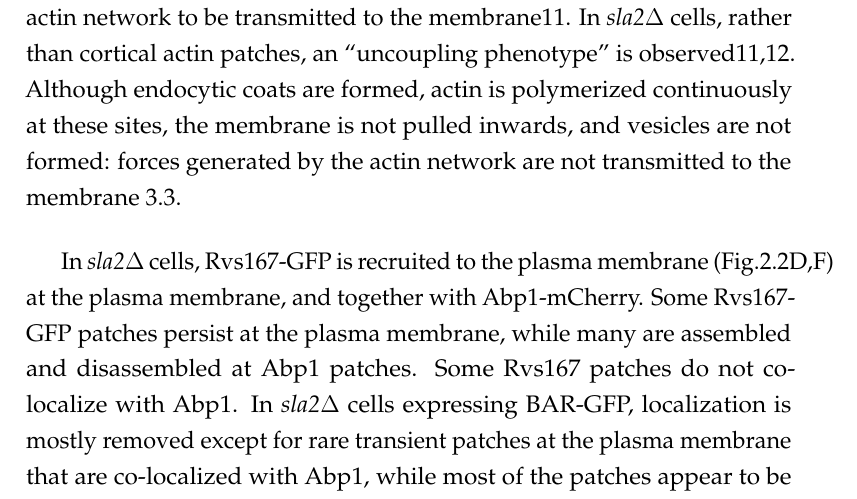
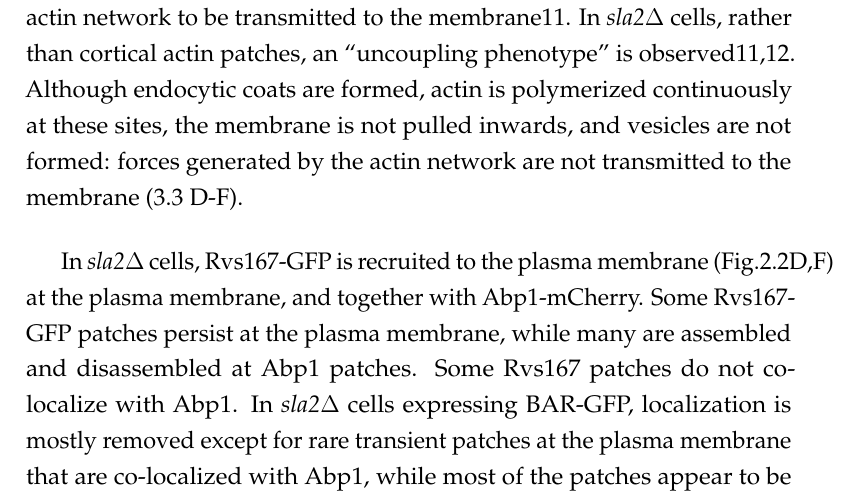
Before and after one commit to deepikaamenon/thesis_2021, a LaTeX thesis (main.tex, which reads Chapters/Results.tex): part of page 46 of 61, cut so that both start at the same text. Compiled offline with pdfLaTeX.

Commit message:
txs auto checkin

```diff
--- a/Chapters/Results.tex
+++ b/Chapters/Results.tex
@@ -60,7 +60,7 @@ The Rvs complex, as has been discussed in section \ref{Ch:Intro}, influences eff
 
 
 	\subsection{BAR domain senses membrane curvature in-vivo}
-	To test whether Rvs is recruited because of membrane curvature, I first imaged Rvs167-GFP without the BAR domain, that is Rvs167-delsh3-GFP (henceforth referred to as BAR). BAR-GFP forms cortical patches \ref{fig2_sla2del}, so the BAR domain is able to localize to the plasma membrane in the absence of the SH3 domain. In a yeast strain expressing both BAR-GFP and Abp1-mCherry, BAR-GFP co-localizes with Abp1, indicating that BAR domains are recruited to endocytic patches \ref{fig2_sla2del}). In order to test whether this localization is due of membrane curvature, I compared the dynamics of Rvs167-GFP against BAR-GFP in \textit{sla2$\Delta$} cells \ref{fig2_sla2del} (D-F). Sla2 is a coat protein that acts as a linker between the membrane and the actin cytoskeleton by binding both via its N-terminal ANTH domain, and its C-terminal THATCH domain. This allows forces generated within the actin network to be transmitted to the membrane11. In \textit{sla2$\Delta$} cells, rather than cortical actin patches, an “uncoupling phenotype” is observed11,12. Although endocytic coats are formed, actin is polymerized continuously at these sites, the membrane is not pulled inwards, and vesicles are not formed: forces generated by the actin network are not transmitted to the membrane \ref{fig2_sla2del}.
+	To test whether Rvs is recruited because of membrane curvature, I first imaged Rvs167-GFP without the BAR domain, that is Rvs167-delsh3-GFP (henceforth referred to as BAR). BAR-GFP forms cortical patches \ref{fig2_sla2del}, so the BAR domain is able to localize to the plasma membrane in the absence of the SH3 domain. In a yeast strain expressing both BAR-GFP and Abp1-mCherry, BAR-GFP co-localizes with Abp1, indicating that BAR domains are recruited to endocytic patches \ref{fig2_sla2del}). In order to test whether this localization is due of membrane curvature, I compared the dynamics of Rvs167-GFP against BAR-GFP in \textit{sla2$\Delta$} cells \ref{fig2_sla2del} (D-F). Sla2 is a coat protein that acts as a linker between the membrane and the actin cytoskeleton by binding both via its N-terminal ANTH domain, and its C-terminal THATCH domain. This allows forces generated within the actin network to be transmitted to the membrane11. In \textit{sla2$\Delta$} cells, rather than cortical actin patches, an “uncoupling phenotype” is observed11,12. Although endocytic coats are formed, actin is polymerized continuously at these sites, the membrane is not pulled inwards, and vesicles are not formed: forces generated by the actin network are not transmitted to the membrane (\ref{fig2_sla2del} D-F).
 
 	\begin{figure}
 	\centering
```
